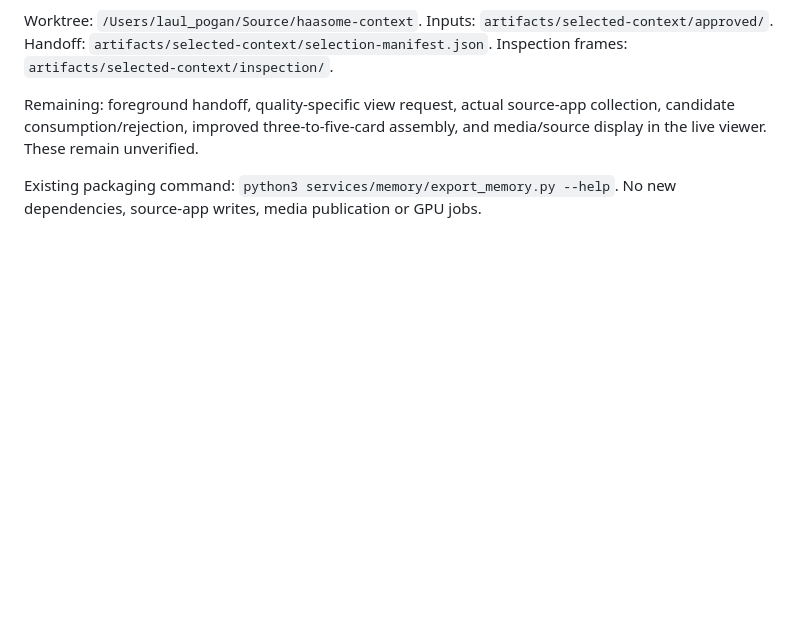
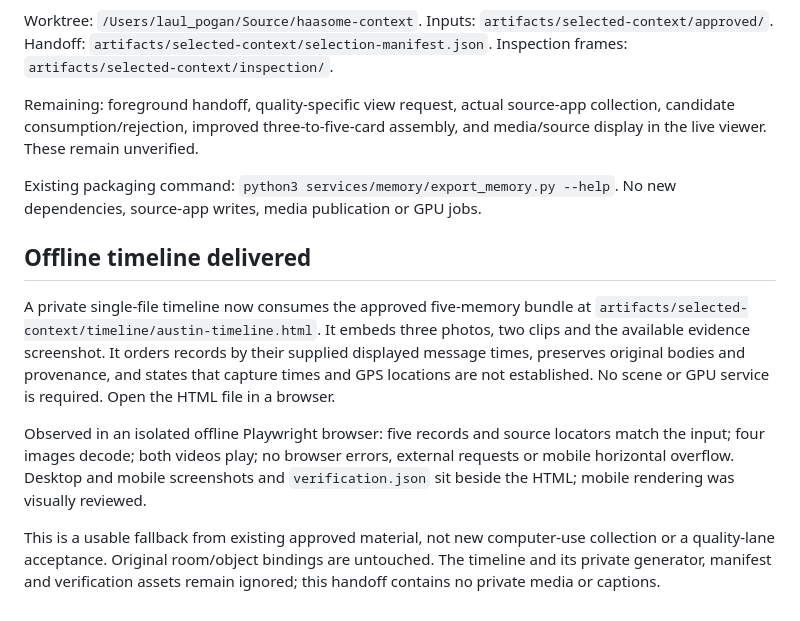
Before and after one commit to laulpogan/haasome, a Markdown page: services/memory/SELECTED-CONTEXT-HANDOFF.md, the part around the change. Rendered like a GitHub page; blank space fills up the shorter version.

Commit message:
Hand off verified offline memory timeline

```diff
--- a/services/memory/SELECTED-CONTEXT-HANDOFF.md
+++ b/services/memory/SELECTED-CONTEXT-HANDOFF.md
@@ -58,3 +58,22 @@ and media/source display in the live viewer. These remain unverified.
 
 Existing packaging command: `python3 services/memory/export_memory.py --help`.
 No new dependencies, source-app writes, media publication or GPU jobs.
+
+## Offline timeline delivered
+
+A private single-file timeline now consumes the approved five-memory bundle at
+`artifacts/selected-context/timeline/austin-timeline.html`. It embeds three photos,
+two clips and the available evidence screenshot. It orders records by their
+supplied displayed message times, preserves original bodies and provenance, and
+states that capture times and GPS locations are not established. No scene or GPU
+service is required. Open the HTML file in a browser.
+
+Observed in an isolated offline Playwright browser: five records and source
+locators match the input; four images decode; both videos play; no browser errors,
+external requests or mobile horizontal overflow. Desktop and mobile screenshots
+and `verification.json` sit beside the HTML; mobile rendering was visually reviewed.
+
+This is a usable fallback from existing approved material, not new computer-use
+collection or a quality-lane acceptance. Original room/object bindings are untouched.
+The timeline and its private generator, manifest and verification assets remain
+ignored; this handoff contains no private media or captions.
```
